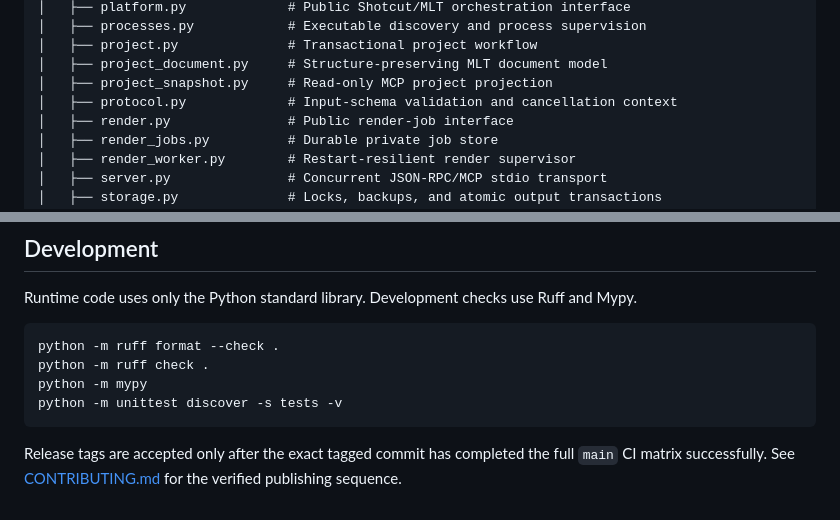
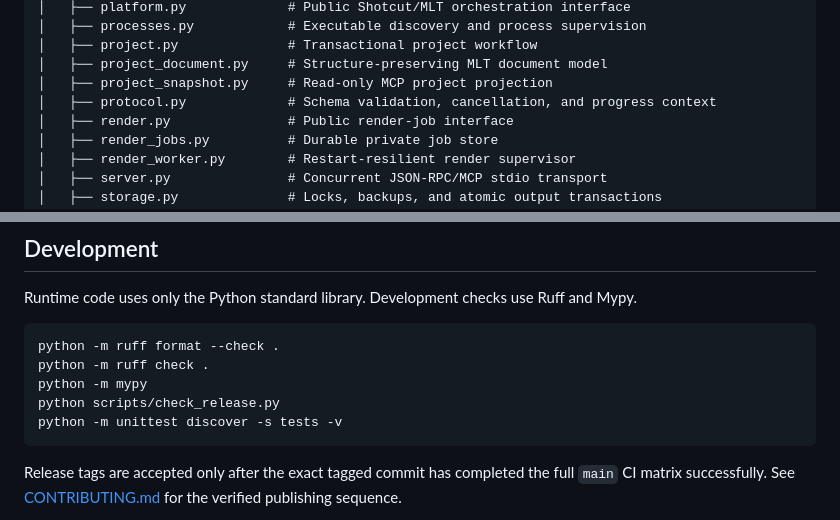
Before and after one commit to matrodrigs/shotcut-mcp, a Markdown page: README.md, 2 parts joined by grey strips. GitHub-like rendering.

Commit message:
docs: align architecture and development guidance

````diff
--- a/README.md
+++ b/README.md
@@ -343,7 +343,7 @@ shotcut-mcp/
 │   ├── project.py              # Transactional project workflow
 │   ├── project_document.py     # Structure-preserving MLT document model
 │   ├── project_snapshot.py     # Read-only MCP project projection
-│   ├── protocol.py             # Input-schema validation and cancellation context
+│   ├── protocol.py             # Schema validation, cancellation, and progress context
 │   ├── render.py               # Public render-job interface
 │   ├── render_jobs.py          # Durable private job store
 │   ├── render_worker.py        # Restart-resilient render supervisor
@@ -362,6 +362,7 @@ Runtime code uses only the Python standard library. Development checks use Ruff
 python -m ruff format --check .
 python -m ruff check .
 python -m mypy
+python scripts/check_release.py
 python -m unittest discover -s tests -v
 ```
 
````
Also changed, not shown: docs/spec.md (+1 -1 lines).
